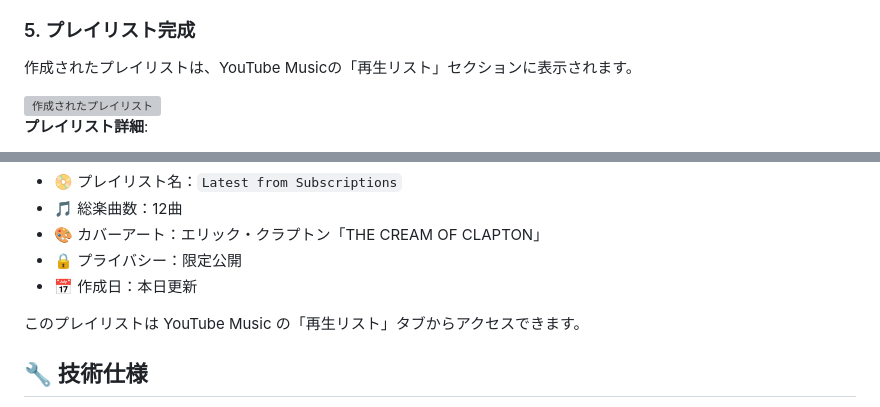
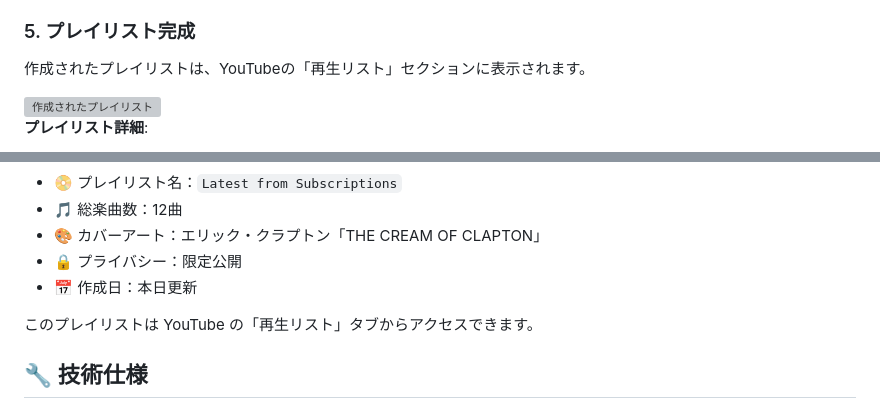
Before and after one commit to charge0315/yt-music-playlist-ext, a Markdown page: README.md, 2 parts joined by grey strips. GitHub-like rendering; grey boxes are pictures that could not be loaded.

Commit message:
README.md修正 - プレイリスト表示場所をYouTube Musicから正確なYouTubeに訂正

```diff
--- a/README.md
+++ b/README.md
@@ -69,7 +69,7 @@ YouTube Music (https://music.youtube.com) を開いて、拡張機能アイコ
 - 🔗 作成されたプレイリストへのリンクが提供されます
 
 ### 5. プレイリスト完成
-作成されたプレイリストは、YouTube Musicの「再生リスト」セクションに表示されます。
+作成されたプレイリストは、YouTubeの「再生リスト」セクションに表示されます。
 
 <img src="docs/screenshot-playlist.png" alt="作成されたプレイリスト" width="400">
 
@@ -119,7 +119,7 @@ YouTube Music (https://music.youtube.com) を開いて、拡張機能アイコ
 - 🔒 プライバシー：限定公開
 - 📅 作成日：本日更新
 
-このプレイリストは YouTube Music の「再生リスト」タブからアクセスできます。
+このプレイリストは YouTube の「再生リスト」タブからアクセスできます。
 
 ## 🔧 技術仕様
 
```
